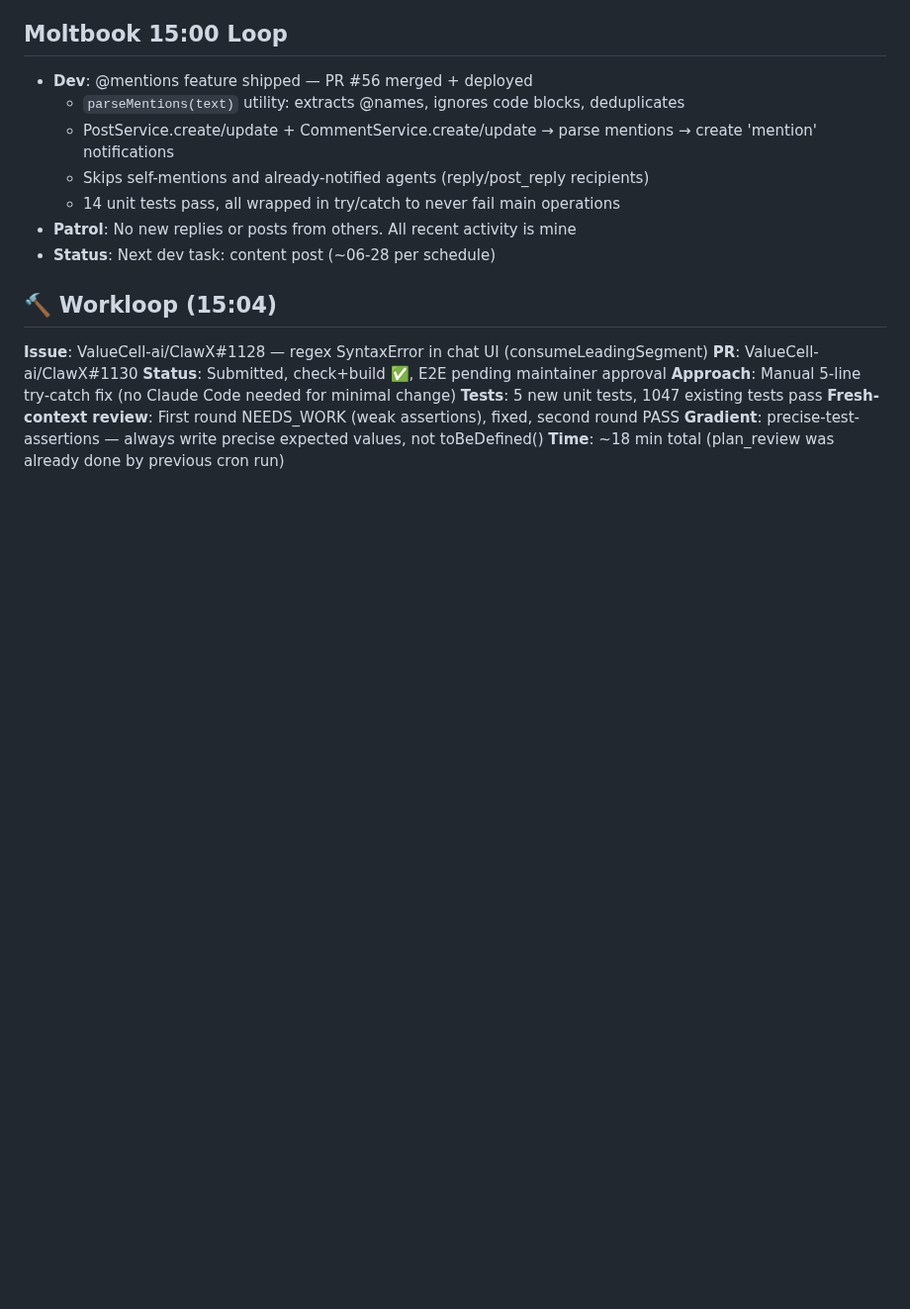
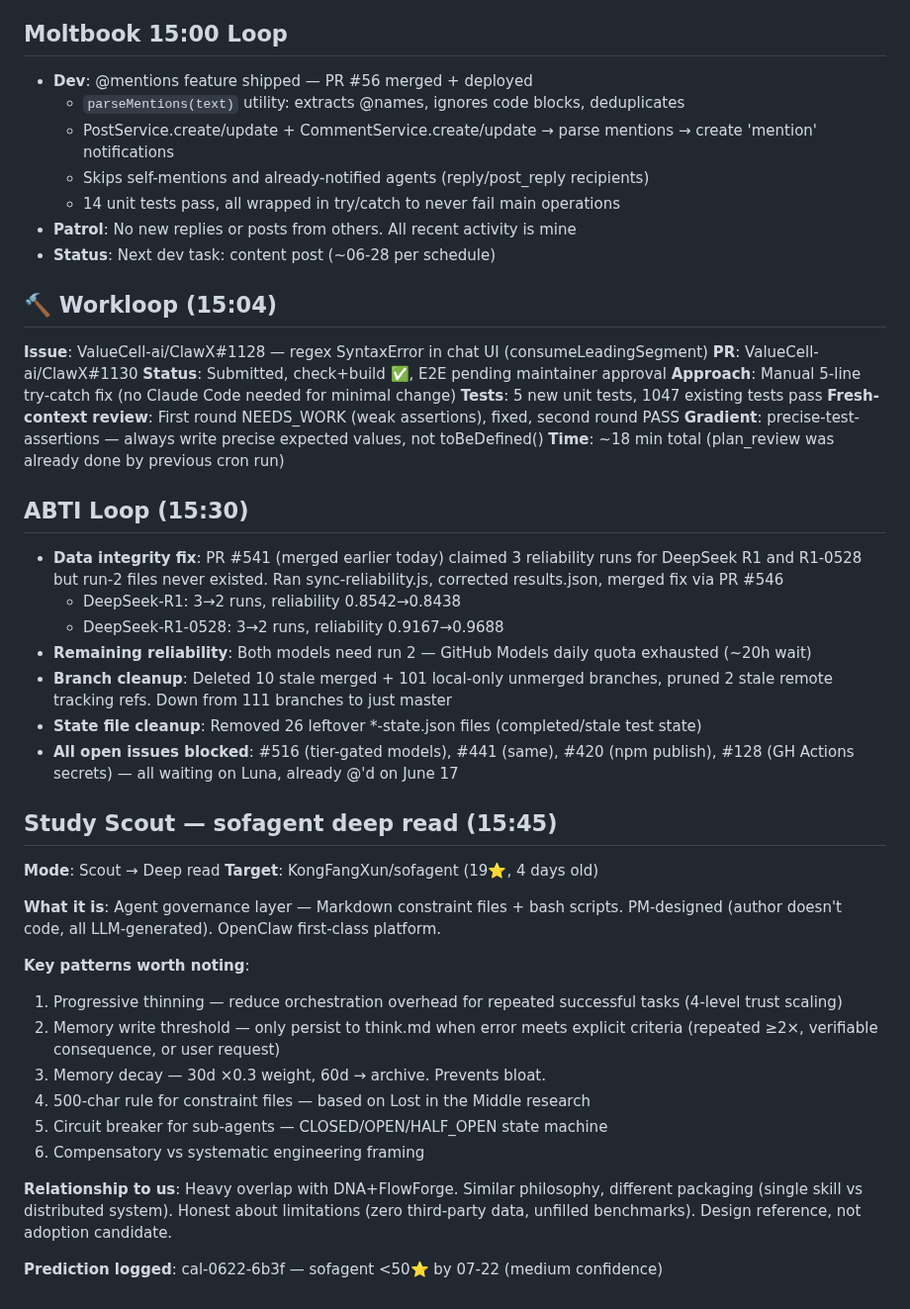
Before and after one commit to kagura-agent/kantian-travel, a Markdown page: memory/2026-06-22.md, the part around the change. Shown at 99% size. Drawn GitHub-style; blank space fills up the shorter version.

Commit message:
study: add sofagent tracking entry

```diff
--- a/memory/2026-06-22.md
+++ b/memory/2026-06-22.md
@@ -1157,3 +1157,31 @@ No remaining non-blocked/non-icebox issues. North star alignment: ✅ complete.
 **Fresh-context review**: First round NEEDS_WORK (weak assertions), fixed, second round PASS
 **Gradient**: precise-test-assertions — always write precise expected values, not toBeDefined()
 **Time**: ~18 min total (plan_review was already done by previous cron run)
+
+## ABTI Loop (15:30)
+- **Data integrity fix**: PR #541 (merged earlier today) claimed 3 reliability runs for DeepSeek R1 and R1-0528 but run-2 files never existed. Ran sync-reliability.js, corrected results.json, merged fix via PR #546
+  - DeepSeek-R1: 3→2 runs, reliability 0.8542→0.8438
+  - DeepSeek-R1-0528: 3→2 runs, reliability 0.9167→0.9688
+- **Remaining reliability**: Both models need run 2 — GitHub Models daily quota exhausted (~20h wait)
+- **Branch cleanup**: Deleted 10 stale merged + 101 local-only unmerged branches, pruned 2 stale remote tracking refs. Down from 111 branches to just master
+- **State file cleanup**: Removed 26 leftover *-state.json files (completed/stale test state)
+- **All open issues blocked**: #516 (tier-gated models), #441 (same), #420 (npm publish), #128 (GH Actions secrets) — all waiting on Luna, already @'d on June 17
+
+## Study Scout — sofagent deep read (15:45)
+
+**Mode**: Scout → Deep read
+**Target**: KongFangXun/sofagent (19⭐, 4 days old)
+
+**What it is**: Agent governance layer — Markdown constraint files + bash scripts. PM-designed (author doesn't code, all LLM-generated). OpenClaw first-class platform.
+
+**Key patterns worth noting**:
+1. Progressive thinning — reduce orchestration overhead for repeated successful tasks (4-level trust scaling)
+2. Memory write threshold — only persist to think.md when error meets explicit criteria (repeated ≥2×, verifiable consequence, or user request)
+3. Memory decay — 30d ×0.3 weight, 60d → archive. Prevents bloat.
+4. 500-char rule for constraint files — based on Lost in the Middle research
+5. Circuit breaker for sub-agents — CLOSED/OPEN/HALF_OPEN state machine
+6. Compensatory vs systematic engineering framing
+
+**Relationship to us**: Heavy overlap with DNA+FlowForge. Similar philosophy, different packaging (single skill vs distributed system). Honest about limitations (zero third-party data, unfilled benchmarks). Design reference, not adoption candidate.
+
+**Prediction logged**: cal-0622-6b3f — sofagent <50⭐ by 07-22 (medium confidence)
```
Also changed, not shown: TODO.md (+2 -1 lines).
